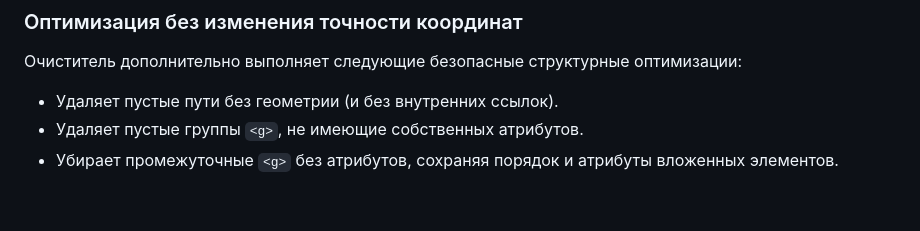
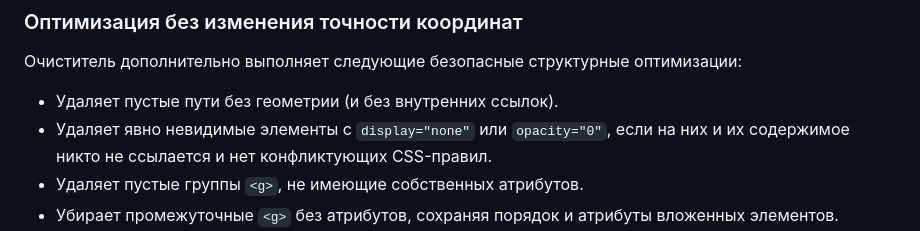
Before and after one commit to stolex1y/svg-tools, a Markdown page: README.md, the part around the change. GitHub-like rendering; blank space fills up the shorter version.

Commit message:
docs: describe conservative hidden SVG subtree removal

```diff
--- a/README.md
+++ b/README.md
@@ -41,6 +41,7 @@
 Очиститель дополнительно выполняет следующие безопасные структурные оптимизации:
 
 - Удаляет пустые пути без геометрии (и без внутренних ссылок).
+- Удаляет явно невидимые элементы с `display="none"` или `opacity="0"`, если на них и их содержимое никто не ссылается и нет конфликтующих CSS-правил.
 - Удаляет пустые группы `<g>`, не имеющие собственных атрибутов.
 - Убирает промежуточные `<g>` без атрибутов, сохраняя порядок и атрибуты вложенных элементов.
 - Убирает бессодержательные пробелы/переводы строк между геометрическими элементами и пустые атрибуты `class=""`, `style=""`.
```
